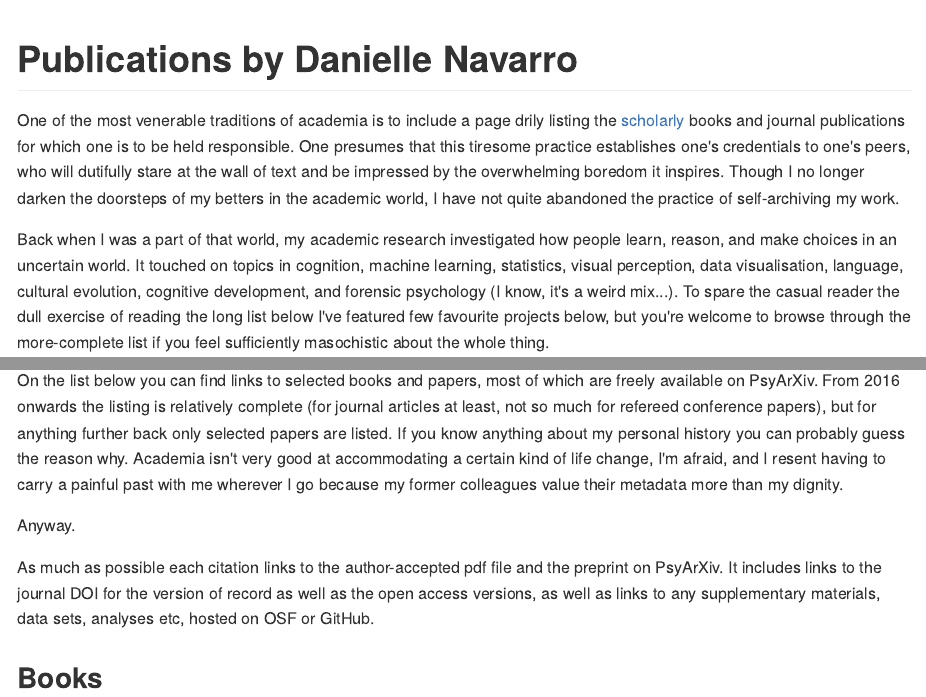
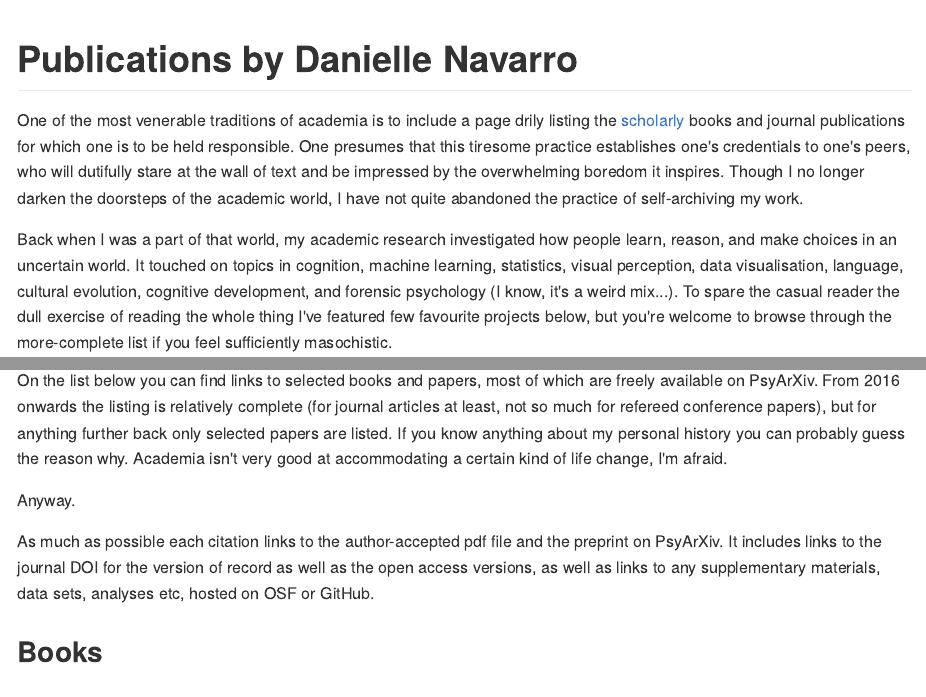
Before and after one commit to djnavarro/papers, an R Markdown document (content/_index.Rmd): the page in a window 1100 px wide, from its top, and a second part further down, joined at a grey line. The pictures show the output file content/_index.md that the author committed with the source, drawn offline in the style of GitHub.

Commit message:
minor updates

````diff
--- a/content/_index.Rmd
+++ b/content/_index.Rmd
@@ -6,9 +6,9 @@ summary: "List of journal papers and other academic outputs"
 
 # Publications by Danielle Navarro
 
-One of the most venerable traditions of academia is to include a page drily listing the [scholarly](https://scholar.djnavarro.net) books and journal publications for which one is to be held responsible. One presumes that this tiresome practice establishes one's credentials to one's peers, who will dutifully stare at the wall of text and be impressed by the overwhelming boredom it inspires. Though I no longer darken the doorsteps of my betters in the academic world, I have not quite abandoned the practice of self-archiving my work.
+One of the most venerable traditions of academia is to include a page drily listing the [scholarly](https://scholar.djnavarro.net) books and journal publications for which one is to be held responsible. One presumes that this tiresome practice establishes one's credentials to one's peers, who will dutifully stare at the wall of text and be impressed by the overwhelming boredom it inspires. Though I no longer darken the doorsteps of the academic world, I have not quite abandoned the practice of self-archiving my work.
 
-Back when I was a part of that world, my academic research investigated how people learn, reason, and make choices in an uncertain world. It touched on topics in cognition, machine learning, statistics, visual perception, data visualisation, language, cultural evolution, cognitive development, and forensic psychology (I know, it's a weird mix...). To spare the casual reader the dull exercise of reading the long list below I've featured few favourite projects below, but you're welcome to browse through the more-complete list if you feel sufficiently masochistic about the whole thing.
+Back when I was a part of that world, my academic research investigated how people learn, reason, and make choices in an uncertain world. It touched on topics in cognition, machine learning, statistics, visual perception, data visualisation, language, cultural evolution, cognitive development, and forensic psychology (I know, it's a weird mix...). To spare the casual reader the dull exercise of reading the whole thing I've featured few favourite projects below, but you're welcome to browse through the more-complete list if you feel sufficiently masochistic.
 
 ```{r, echo=FALSE}
 papers <- data.frame(
@@ -60,7 +60,7 @@ bs4cards::cards(
 
 ## Listing details
 
-On the list below you can find links to selected books and papers, most of which are freely available on PsyArXiv. From 2016 onwards the listing is relatively complete (for journal articles at least, not so much for refereed conference papers), but for anything further back only selected papers are listed. If you know anything about my personal history you can probably guess the reason why. Academia isn't very good at accommodating a certain kind of life change, I'm afraid, and I resent having to carry a painful past with me wherever I go because my former colleagues value their metadata more than my dignity.
+On the list below you can find links to selected books and papers, most of which are freely available on PsyArXiv. From 2016 onwards the listing is relatively complete (for journal articles at least, not so much for refereed conference papers), but for anything further back only selected papers are listed. If you know anything about my personal history you can probably guess the reason why. Academia isn't very good at accommodating a certain kind of life change, I'm afraid.
 
 Anyway.
 
````
Also changed, not shown: docs/_index.Rmd (+3 -3 lines), content/_index.md, 2 other files.
